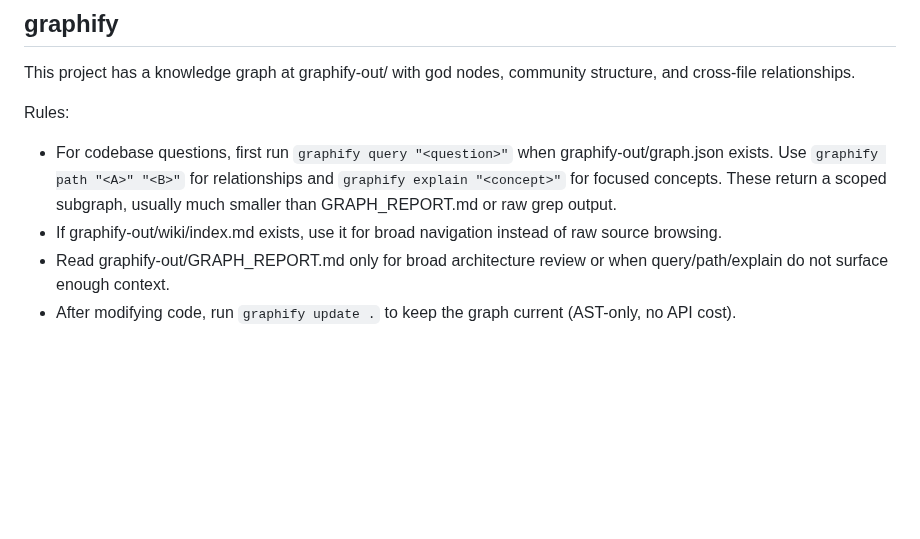
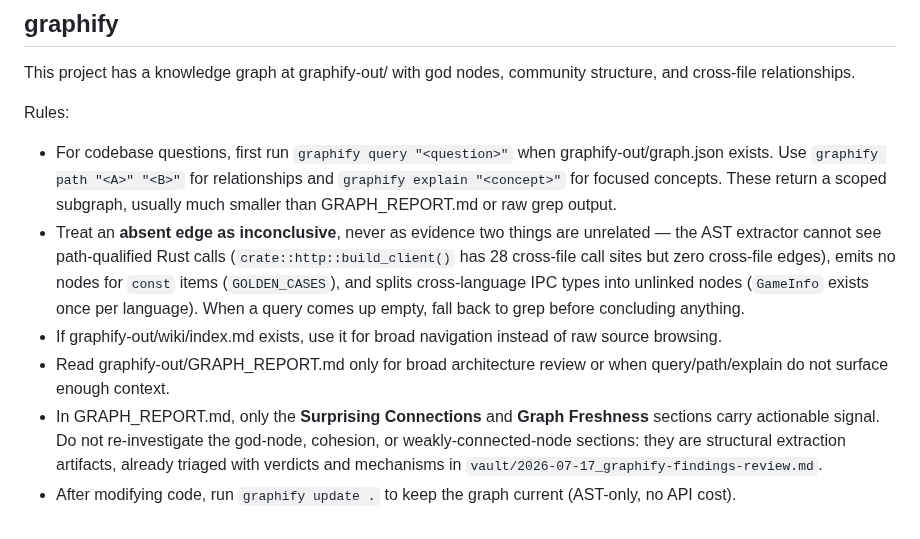
Before and after one commit to thitcc/wikilens, a Markdown page: CLAUDE.md, the part around the change. Drawn GitHub-style; blank space fills up the shorter version.

Commit message:
docs: teach the graphify rules about blind spots and settled verdicts
Two additions to the graphify section, both from the findings review:
an absent graph edge is inconclusive (the AST extractor misses
path-qualified calls, const items, and cross-language IPC mirrors), and
the report noise sections (god nodes, cohesion, weak nodes) are settled
by the recorded verdicts - only Surprising Connections and Freshness
carry signal. Codex adapters regenerated locally via sync-agents.

Co-Authored-By: Claude Fable 5 <noreply@anthropic.com>

```diff
--- a/CLAUDE.md
+++ b/CLAUDE.md
@@ -302,6 +302,8 @@ This project has a knowledge graph at graphify-out/ with god nodes, community st
 
 Rules:
 - For codebase questions, first run `graphify query "<question>"` when graphify-out/graph.json exists. Use `graphify path "<A>" "<B>"` for relationships and `graphify explain "<concept>"` for focused concepts. These return a scoped subgraph, usually much smaller than GRAPH_REPORT.md or raw grep output.
+- Treat an **absent edge as inconclusive**, never as evidence two things are unrelated — the AST extractor cannot see path-qualified Rust calls (`crate::http::build_client()` has 28 cross-file call sites but zero cross-file edges), emits no nodes for `const` items (`GOLDEN_CASES`), and splits cross-language IPC types into unlinked nodes (`GameInfo` exists once per language). When a query comes up empty, fall back to grep before concluding anything.
 - If graphify-out/wiki/index.md exists, use it for broad navigation instead of raw source browsing.
 - Read graphify-out/GRAPH_REPORT.md only for broad architecture review or when query/path/explain do not surface enough context.
+- In GRAPH_REPORT.md, only the **Surprising Connections** and **Graph Freshness** sections carry actionable signal. Do not re-investigate the god-node, cohesion, or weakly-connected-node sections: they are structural extraction artifacts, already triaged with verdicts and mechanisms in `vault/2026-07-17_graphify-findings-review.md`.
 - After modifying code, run `graphify update .` to keep the graph current (AST-only, no API cost).
```
